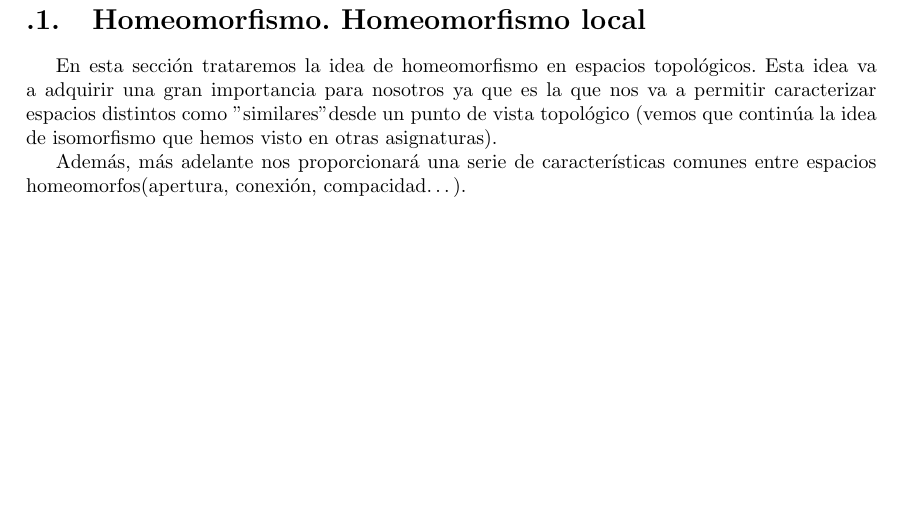
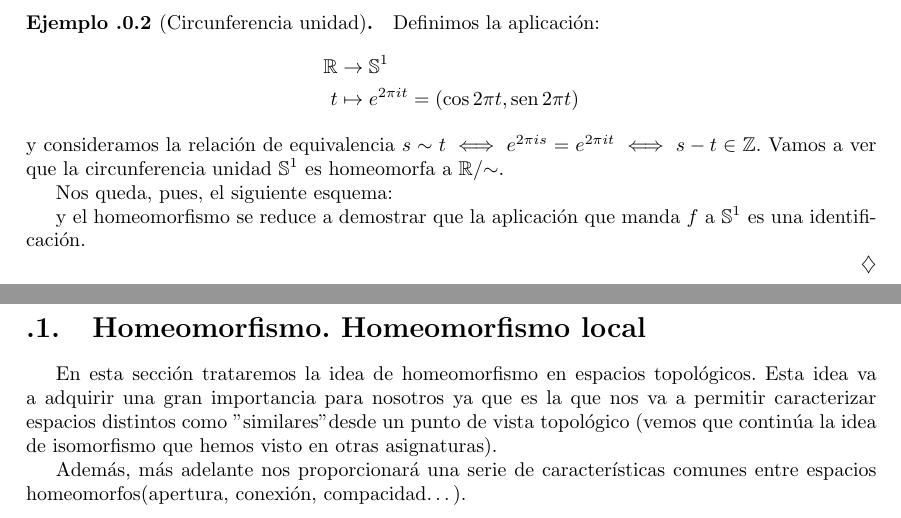
Before and after one commit to alvarogatenorio/Topologia, a LaTeX book (main.tex, which reads tmpTex/alvaror.tex): part of page 25 of 28 before the commit and two parts of pages 25 and 26 of 29 after it, the two joined at a grey line, cut at the place of the change, the shorter picture padded with empty space. Compiled offline with pdfLaTeX.

Commit message:
Empezado ejemplo circunferencia unidad

```diff
--- a/tmpTex/alvaror.tex
+++ b/tmpTex/alvaror.tex
@@ -59,3 +59,18 @@ Sea $f:\X\to\mc{Y}$ una aplicación. Si se verifica alguna de las siguientes con
 Nótese que puede haber identificaciones que no verifiquen ninguna de las condiciones anteriores.
 
 Toda esta construcción abstracta debe servirnos para formalizar todo el concepto de cociente de un espacio. Esta es quizá la idea más importante que se va a ver en toda la asignatura, y es excepcionalmente útil para construir una gigantesca variedad de homeomorfismos y encontrar objetos simples homeomorfos a otros mucho más complejos.
+
+\begin{exa}[Circunferencia unidad]
+	Definimos la aplicación:
+	\[\begin{split}
+	\R&\to\esfera^1 \\
+	t&\mapsto e^{2\pi it}=(\cos 2\pi t,\sen 2\pi t)
+	\end{split}\]
+	y consideramos la relación de equivalencia $s\sim t\iff e^{2\pi is}=e^{2\pi it}\iff s-t\in\Z$. Vamos a ver que la circunferencia unidad $\esfera^1$ es homeomorfa a $\R/\mathord{\sim}$.
+
+	Nos queda, pues, el siguiente esquema:
+
+	% ESQUEMA
+	y el homeomorfismo se reduce a demostrar que la aplicación que manda $f$ a $\esfera^1$ es una identificación.
+
+\end{exa}
```
Also changed, not shown: main.pdf.
